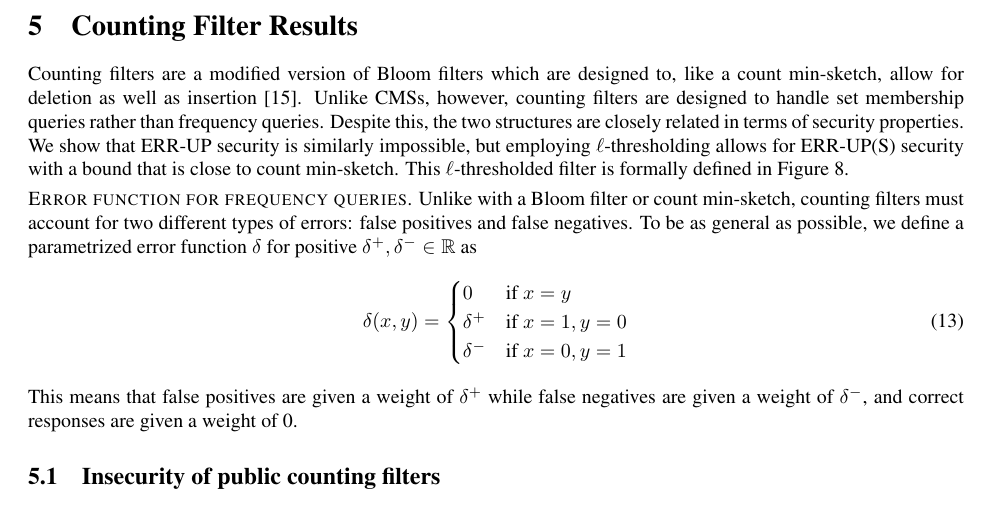
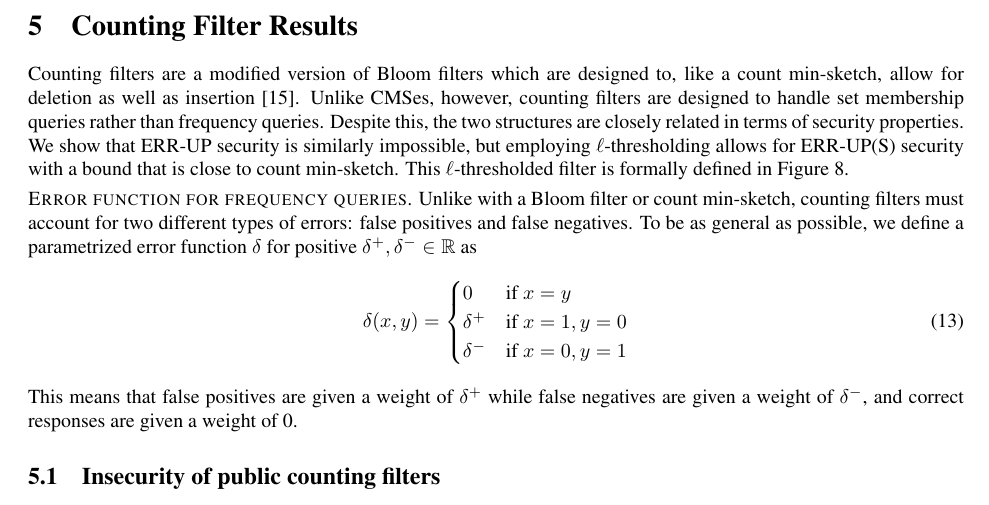
Before and after one commit to dmclayton/Mutable-Data-Structures, a LaTeX document (mutable.tex, which reads counting.tex): part of page 16 of 27, cut so that both start at the same text. Compiled offline with pdfLaTeX.

Commit message:
spellcheck counting.tex

```diff
--- a/counting.tex
+++ b/counting.tex
@@ -39,7 +39,7 @@
 
 Counting filters are a modified version of Bloom filters which are designed to,
 like a count min-sketch, allow for deletion as well as insertion~\cite{fan2000summary}.
-Unlike CMSs,
+Unlike CMSes,
 however, counting filters are designed to handle set membership queries rather
 than frequency queries. Despite this, the two structures are closely related in
 terms of security properties. We show that \errep\ security is similarly
```
